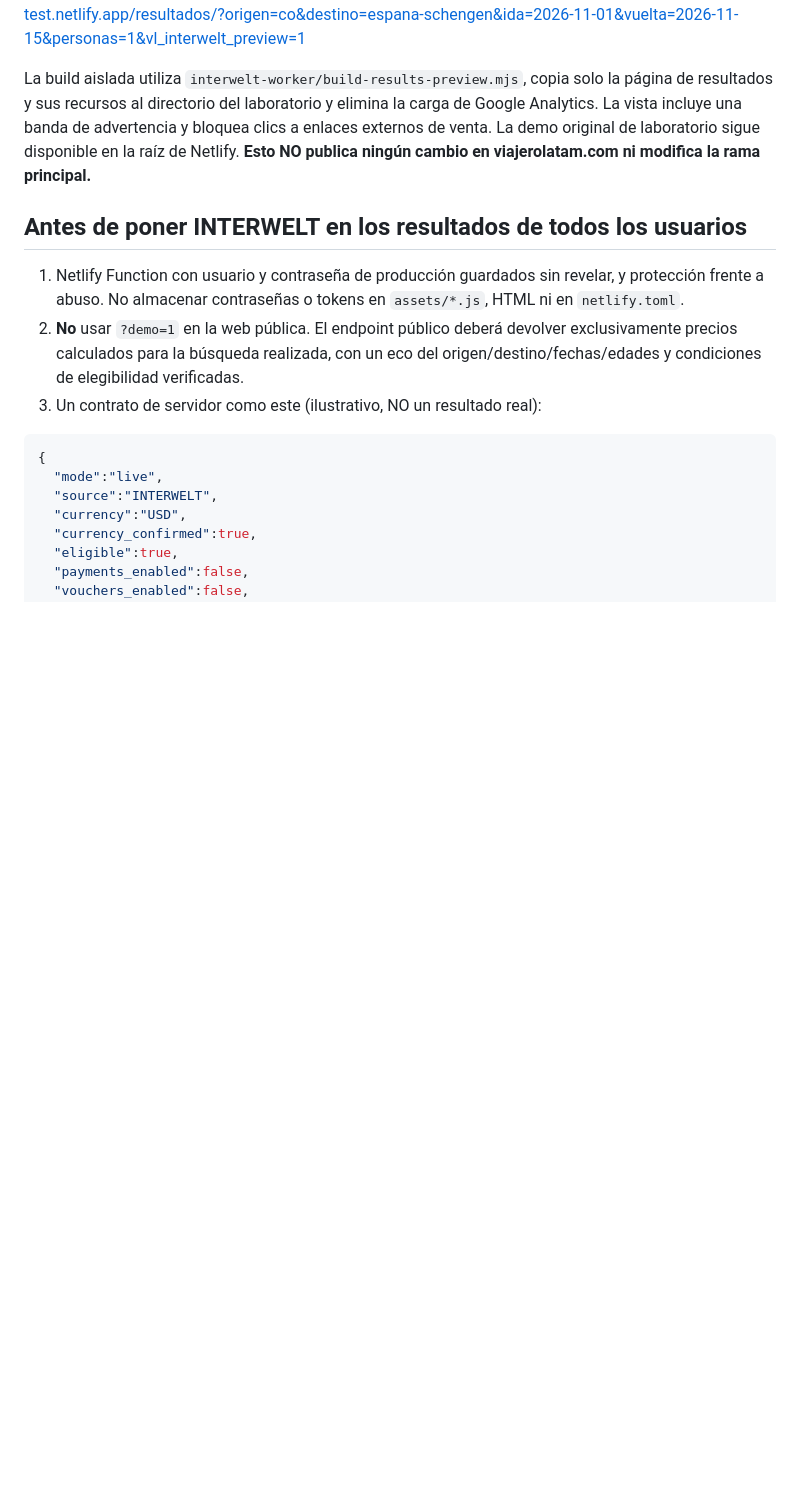
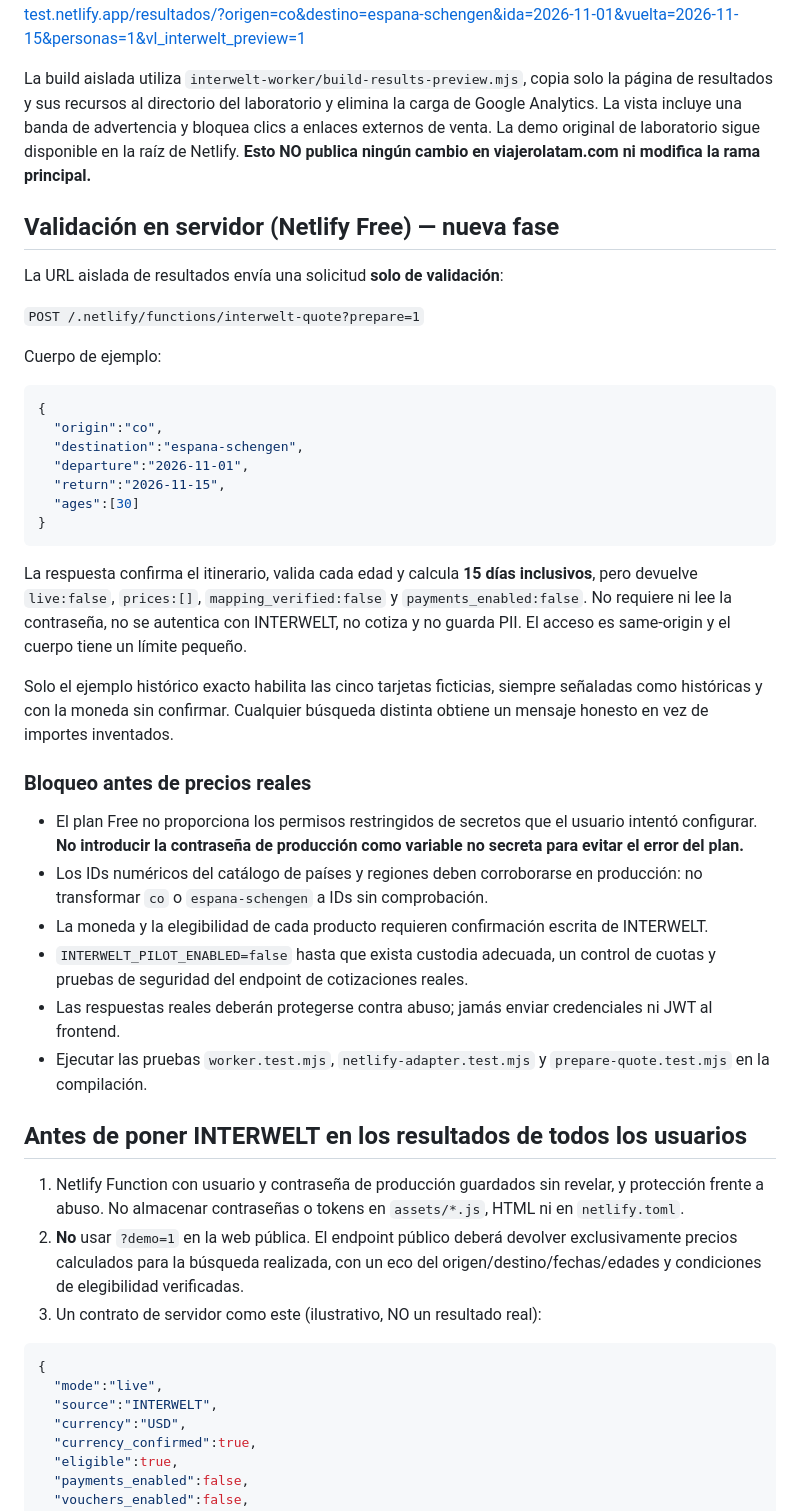
Before and after one commit to justinasspokas-star/viajerolatam, a Markdown page: INTERWELT_RESULTS_INTEGRATION.md, the part around the change. GitHub-like rendering; blank space fills up the shorter version.

Commit message:
docs(interwelt): record read-only server search validation and secure-live blockers

````diff
--- a/INTERWELT_RESULTS_INTEGRATION.md
+++ b/INTERWELT_RESULTS_INTEGRATION.md
@@ -21,6 +21,39 @@ El módulo pedirá la edad. Solo introduciendo `30` mostrará **los cinco import
 **Ruta ya publicada en el despliegue de prueba:** https://deploy-preview-1--interwelt-api-test.netlify.app/resultados/?origen=co&destino=espana-schengen&ida=2026-11-01&vuelta=2026-11-15&personas=1&vl_interwelt_preview=1
 
 La build aislada utiliza `interwelt-worker/build-results-preview.mjs`, copia solo la página de resultados y sus recursos al directorio del laboratorio y elimina la carga de Google Analytics. La vista incluye una banda de advertencia y bloquea clics a enlaces externos de venta. La demo original de laboratorio sigue disponible en la raíz de Netlify. **Esto NO publica ningún cambio en viajerolatam.com ni modifica la rama principal.**
+
+
+## Validación en servidor (Netlify Free) — nueva fase
+
+La URL aislada de resultados envía una solicitud **solo de validación**:
+
+`POST /.netlify/functions/interwelt-quote?prepare=1`
+
+Cuerpo de ejemplo:
+
+```json
+{
+  "origin":"co",
+  "destination":"espana-schengen",
+  "departure":"2026-11-01",
+  "return":"2026-11-15",
+  "ages":[30]
+}
+```
+
+La respuesta confirma el itinerario, valida cada edad y calcula **15 días inclusivos**, pero devuelve `live:false`, `prices:[]`, `mapping_verified:false` y `payments_enabled:false`. No requiere ni lee la contraseña, no se autentica con INTERWELT, no cotiza y no guarda PII. El acceso es same-origin y el cuerpo tiene un límite pequeño.
+
+Solo el ejemplo histórico exacto habilita las cinco tarjetas ficticias, siempre señaladas como históricas y con la moneda sin confirmar. Cualquier búsqueda distinta obtiene un mensaje honesto en vez de importes inventados.
+
+### Bloqueo antes de precios reales
+
+- El plan Free no proporciona los permisos restringidos de secretos que el usuario intentó configurar. **No introducir la contraseña de producción como variable no secreta para evitar el error del plan.**
+- Los IDs numéricos del catálogo de países y regiones deben corroborarse en producción: no transformar `co` o `espana-schengen` a IDs sin comprobación.
+- La moneda y la elegibilidad de cada producto requieren confirmación escrita de INTERWELT.
+- `INTERWELT_PILOT_ENABLED=false` hasta que exista custodia adecuada, un control de cuotas y pruebas de seguridad del endpoint de cotizaciones reales.
+- Las respuestas reales deberán protegerse contra abuso; jamás enviar credenciales ni JWT al frontend.
+- Ejecutar las pruebas `worker.test.mjs`, `netlify-adapter.test.mjs` y `prepare-quote.test.mjs` en la compilación.
+
 
 ## Antes de poner INTERWELT en los resultados de todos los usuarios
 
````
